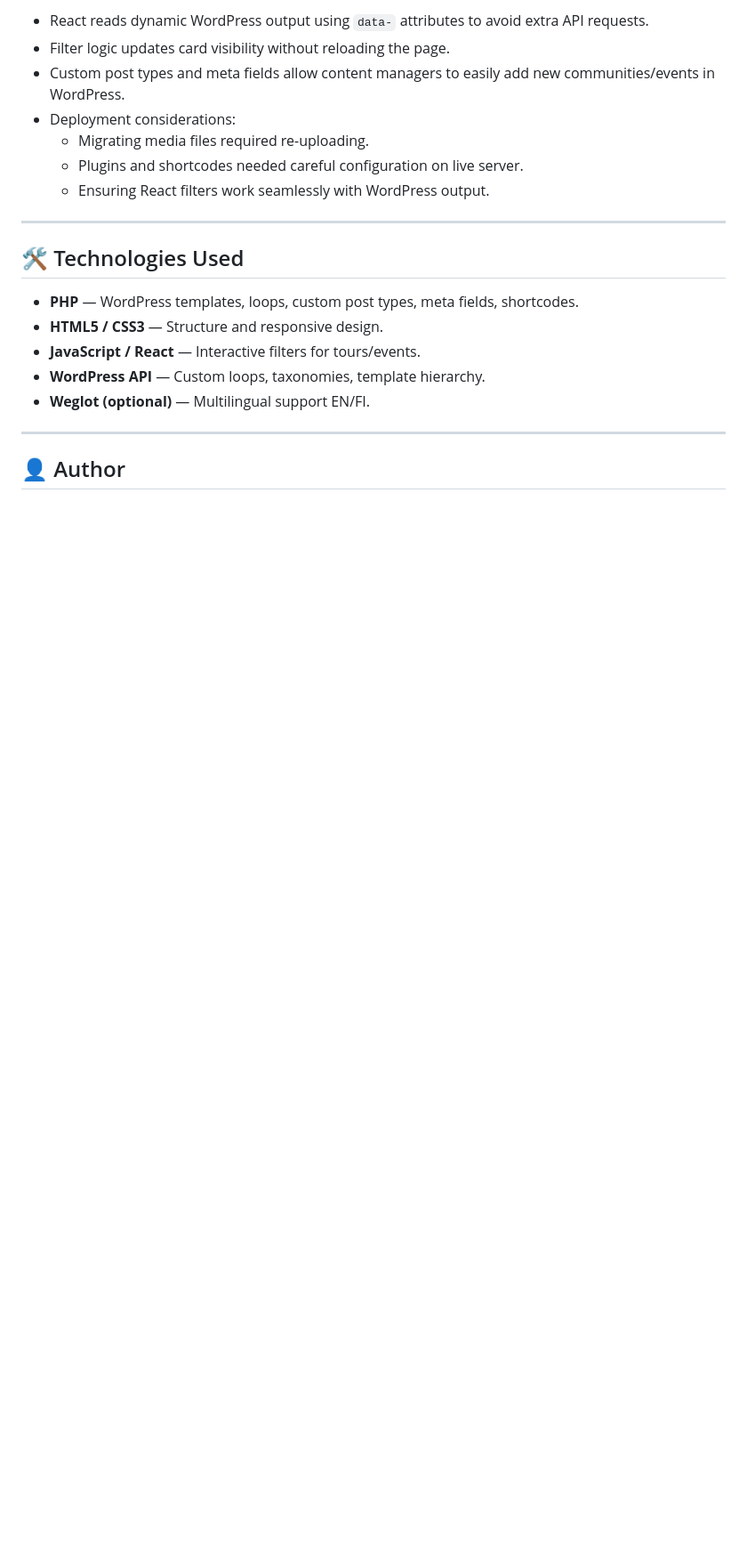
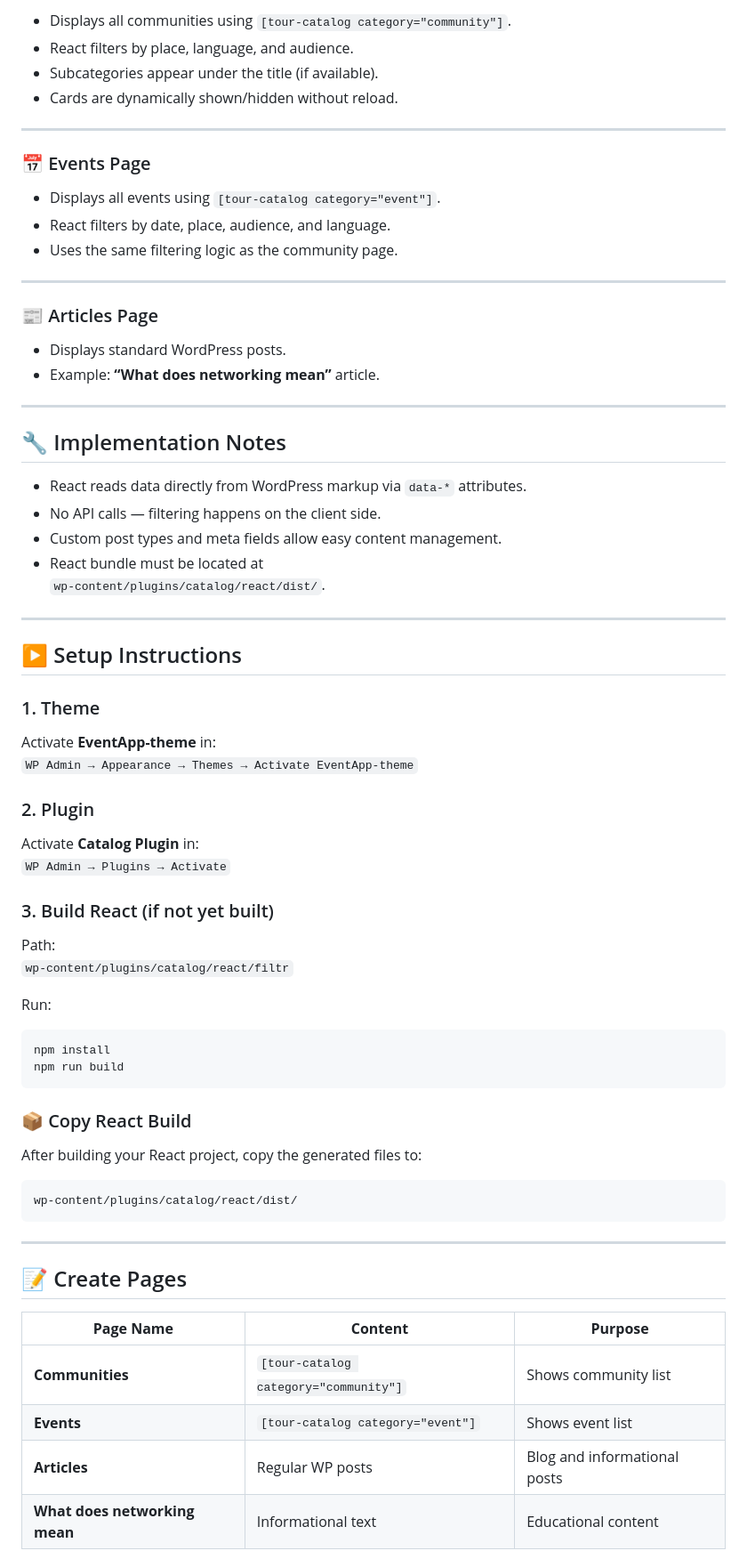
Before and after one commit to Nyukaa/AppEvent, a Markdown page: readme.md, the part around the change printed below. Shown: that part at 89% size. GitHub-like rendering; blank space fills up the shorter version.

Commit message:
new readme

````diff
--- a/readme.md
+++ b/readme.md
@@ -81,22 +92,76 @@ A custom WordPress prototype website for discovering communities and events, com
 
-- React reads dynamic WordPress output using `data-` attributes to avoid extra API requests.
-- Filter logic updates card visibility without reloading the page.
-- Custom post types and meta fields allow content managers to easily add new communities/events in WordPress.
-- Deployment considerations:
-  - Migrating media files required re-uploading.
-  - Plugins and shortcodes needed careful configuration on live server.
-  - Ensuring React filters work seamlessly with WordPress output.
+- Displays all communities using `[tour-catalog category="community"]`.
+- React filters by place, language, and audience.
+- Subcategories appear under the title (if available).
+- Cards are dynamically shown/hidden without reload.
 
 ---
 
-## 🛠 Technologies Used
+### 📅 Events Page
 
-- **PHP** — WordPress templates, loops, custom post types, meta fields, shortcodes.
-- **HTML5 / CSS3** — Structure and responsive design.
-- **JavaScript / React** — Interactive filters for tours/events.
-- **WordPress API** — Custom loops, taxonomies, template hierarchy.
-- **Weglot (optional)** — Multilingual support EN/FI.
+- Displays all events using `[tour-catalog category="event"]`.
+- React filters by date, place, audience, and language.
+- Uses the same filtering logic as the community page.
 
 ---
 
-## 👤 Author
+### 📰 Articles Page
+
+- Displays standard WordPress posts.
+- Example: **“What does networking mean”** article.
+
+---
+
+## 🔧 Implementation Notes
+
+- React reads data directly from WordPress markup via `data-*` attributes.
+- No API calls — filtering happens on the client side.
+- Custom post types and meta fields allow easy content management.
+- React bundle must be located at
+  `wp-content/plugins/catalog/react/dist/`.
+
+---
+
+## ▶️ Setup Instructions
+
+### 1. Theme
+
+Activate **EventApp-theme** in:
+`WP Admin → Appearance → Themes → Activate EventApp-theme`
+
+### 2. Plugin
+
+Activate **Catalog Plugin** in:
+`WP Admin → Plugins → Activate`
+
+### 3. Build React (if not yet built)
+
+Path:
+`wp-content/plugins/catalog/react/filtr`
+
+Run:
+
+```bash
+npm install
+npm run build
+```
+
+### 📦 Copy React Build
+
+After building your React project, copy the generated files to:
+
+```
+wp-content/plugins/catalog/react/dist/
+```
+
+---
+
+## 📝 Create Pages
+
+| **Page Name**                 | **Content**                           | **Purpose**                  |
+| ----------------------------- | ------------------------------------- | ---------------------------- |
+| **Communities**               | `[tour-catalog category="community"]` | Shows community list         |
+| **Events**                    | `[tour-catalog category="event"]`     | Shows event list             |
+| **Articles**                  | Regular WP posts                      | Blog and informational posts |
+| **What does networking mean** | Informational text                    | Educational content          |
+
````
Also changed, not shown: other parts of readme.md (+104 -61 lines).
